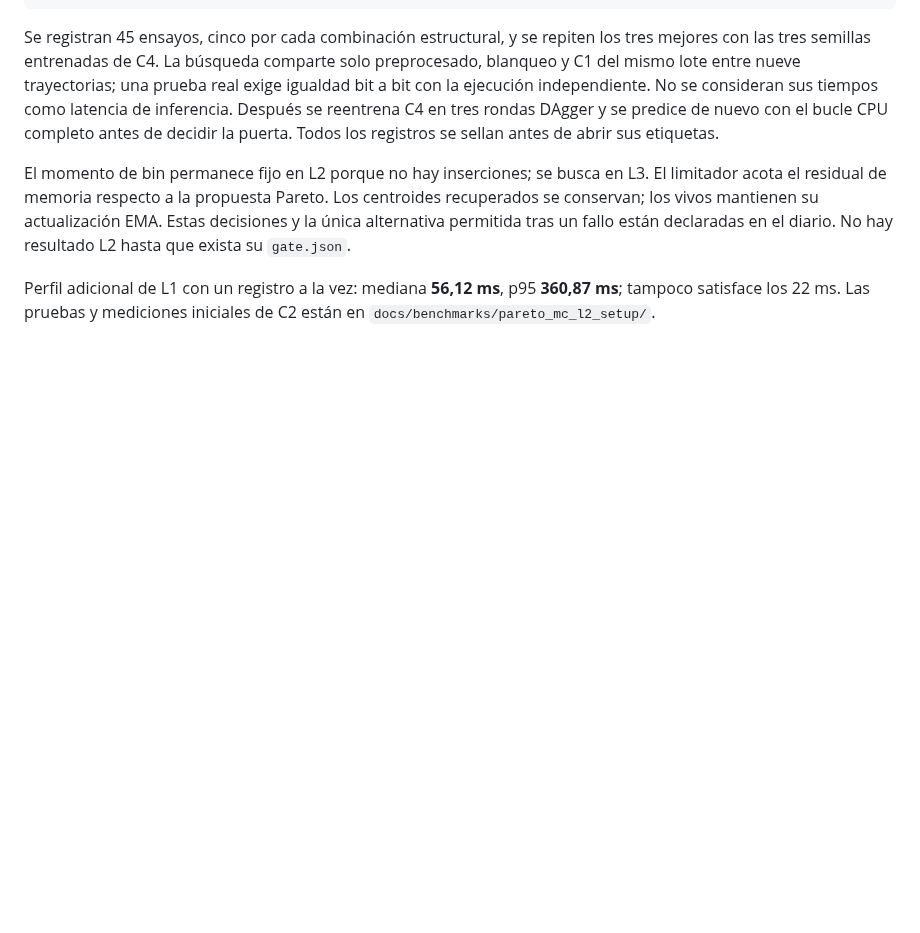
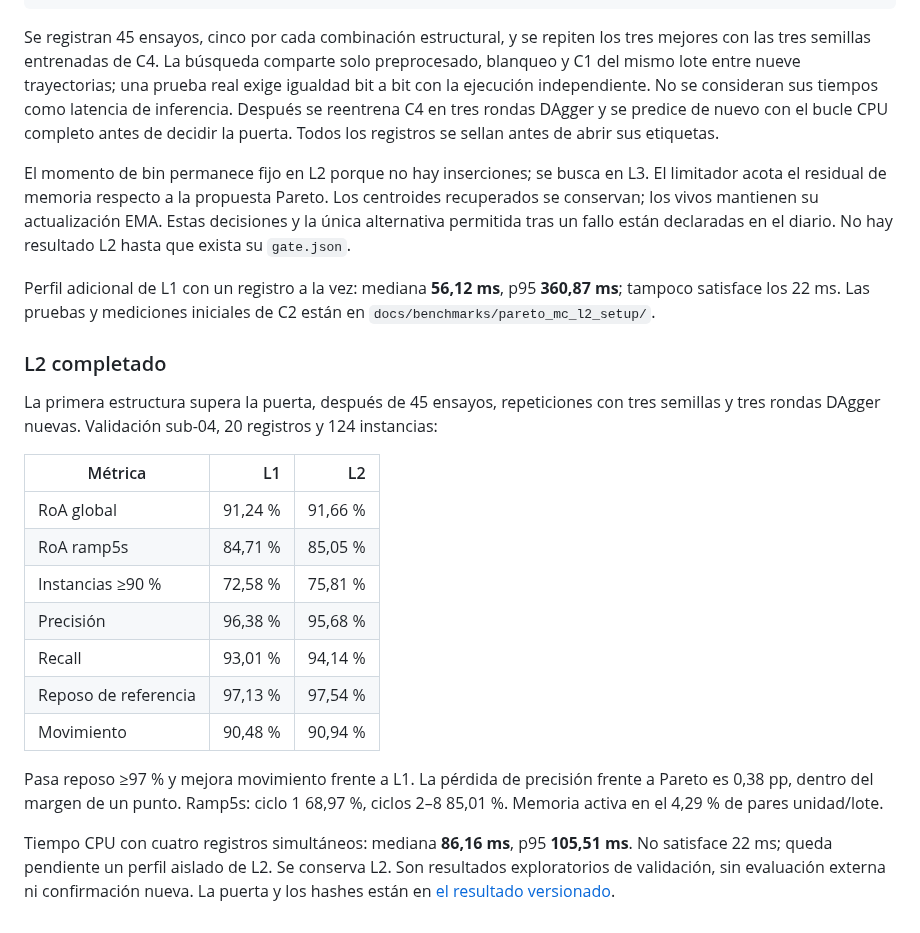
Before and after one commit to Santiago23florido/Musculoskeletal-Hand-Simulation, a Markdown page: benchmarks/pareto_mc/README.md, the part around the change. Rendered like a GitHub page; blank space fills up the shorter version.

Commit message:
Close Pareto-MC L2 calibration-memory validation gate

```diff
--- a/benchmarks/pareto_mc/README.md
+++ b/benchmarks/pareto_mc/README.md
@@ -204,3 +204,29 @@ declaradas en el diario. No hay resultado L2 hasta que exista su `gate.json`.
 Perfil adicional de L1 con un registro a la vez: mediana **56,12 ms**, p95
 **360,87 ms**; tampoco satisface los 22 ms. Las pruebas y mediciones iniciales
 de C2 están en `docs/benchmarks/pareto_mc_l2_setup/`.
+
+### L2 completado
+
+La primera estructura supera la puerta, después de 45 ensayos, repeticiones
+con tres semillas y tres rondas DAgger nuevas. Validación sub-04, 20 registros
+y 124 instancias:
+
+| Métrica | L1 | L2 |
+|---|---:|---:|
+| RoA global | 91,24 % | 91,66 % |
+| RoA ramp5s | 84,71 % | 85,05 % |
+| Instancias ≥90 % | 72,58 % | 75,81 % |
+| Precisión | 96,38 % | 95,68 % |
+| Recall | 93,01 % | 94,14 % |
+| Reposo de referencia | 97,13 % | 97,54 % |
+| Movimiento | 90,48 % | 90,94 % |
+
+Pasa reposo ≥97 % y mejora movimiento frente a L1. La pérdida de precisión
+frente a Pareto es 0,38 pp, dentro del margen de un punto. Ramp5s: ciclo 1
+68,97 %, ciclos 2–8 85,01 %. Memoria activa en el 4,29 % de pares unidad/lote.
+
+Tiempo CPU con cuatro registros simultáneos: mediana **86,16 ms**, p95
+**105,51 ms**. No satisface 22 ms; queda pendiente un perfil aislado de L2.
+Se conserva L2. Son resultados exploratorios de validación, sin evaluación
+externa ni confirmación nueva. La puerta y los hashes están en
+[el resultado versionado](../../docs/benchmarks/pareto_mc_l2_standard/gate.json).
```
Also changed, not shown: docs/benchmarks/pareto_mc_journal.md (+61 -0 lines), docs/images/pareto-mc-l2-standard.png (added), 4 other files.
